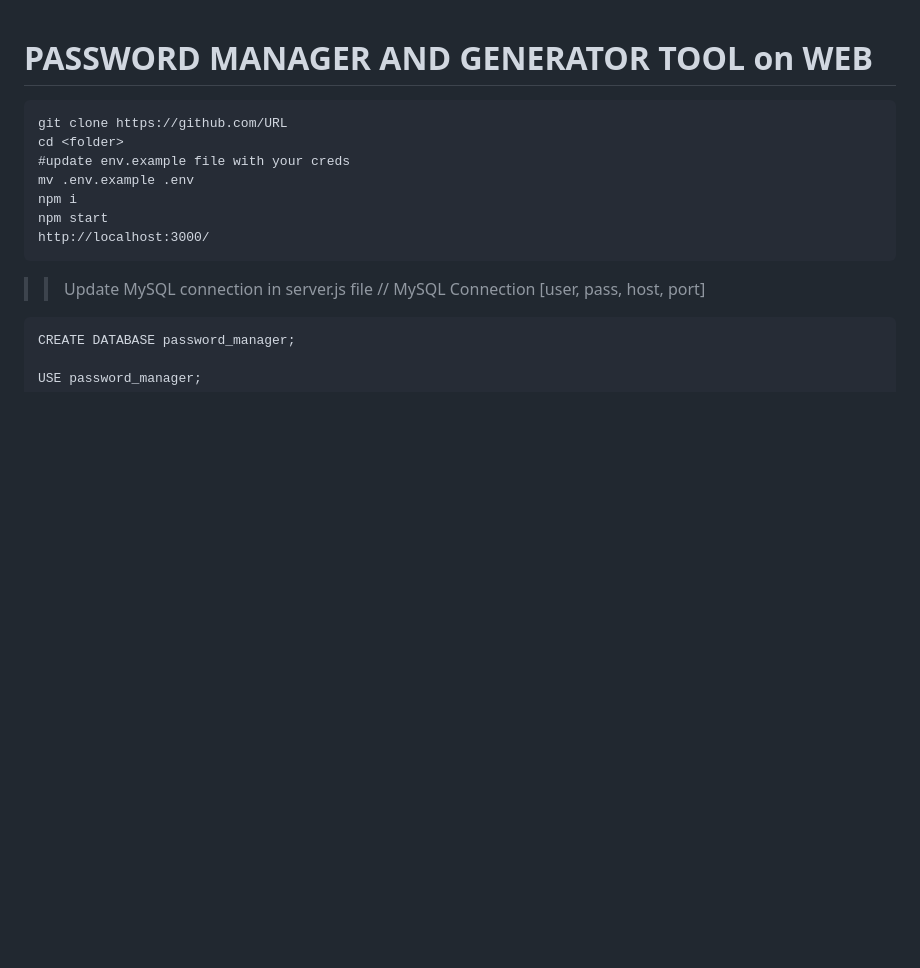
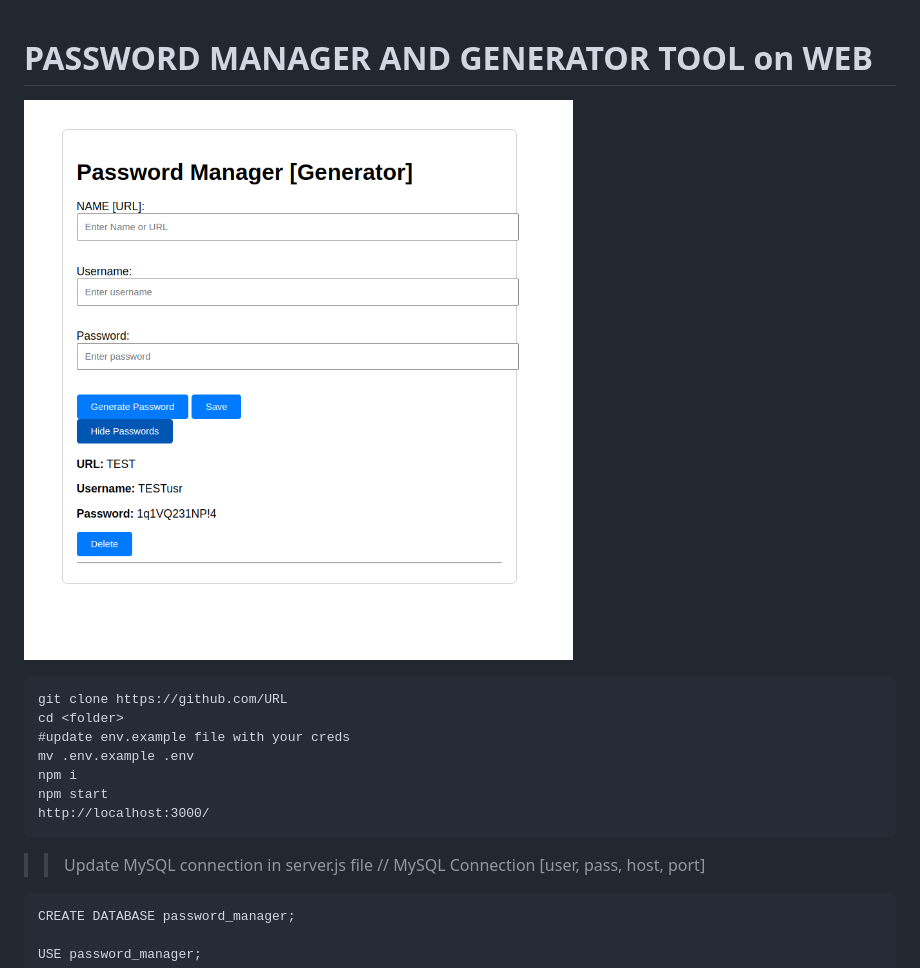
Before and after one commit to ahmadrazalab/Personal-Pass-Manager-UI, a Markdown page: README.md, the part around the change. Drawn GitHub-style; pictures changed too: image.png (added); blank space fills up the shorter version.

````diff
--- a/README.md
+++ b/README.md
@@ -1,4 +1,6 @@
 # PASSWORD MANAGER AND GENERATOR TOOL on WEB
+
+![alt text](image.png)
 
 ```
 git clone https://github.com/URL
````
Also changed, not shown: 7 other files.
